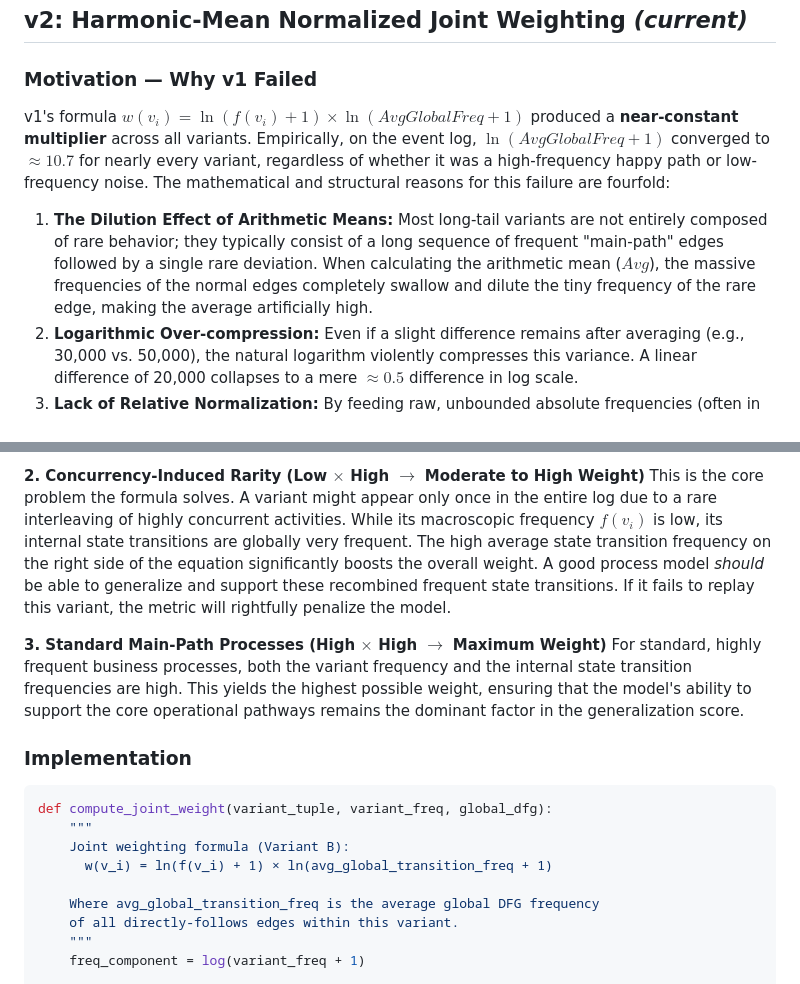
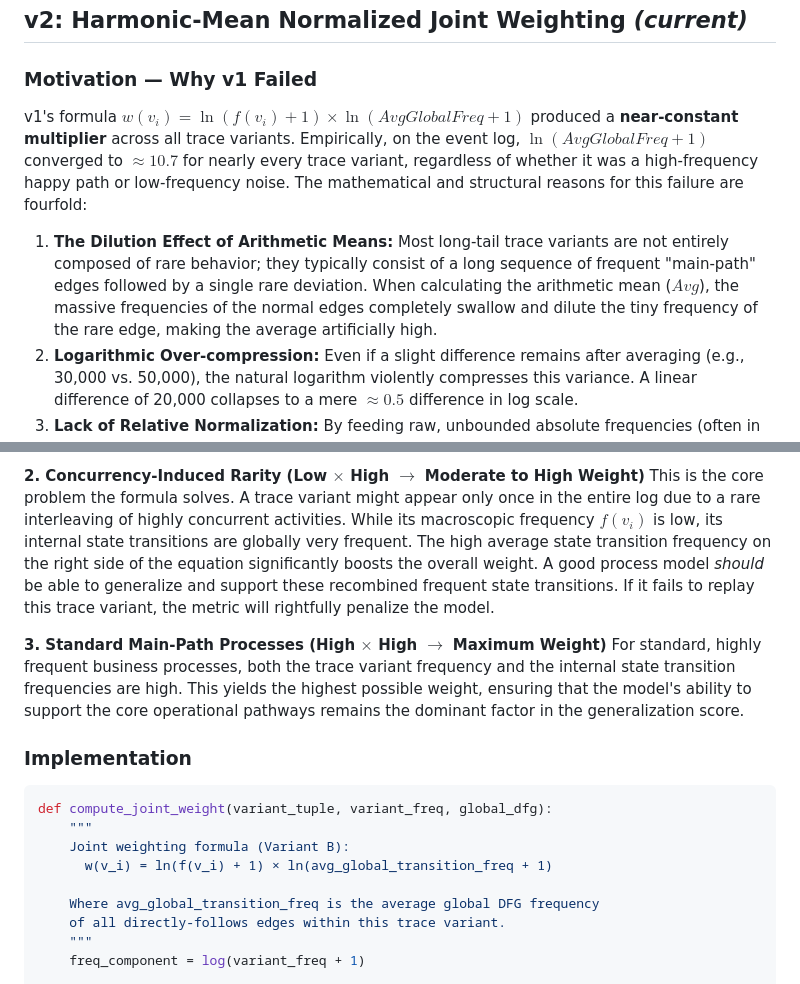
Before and after one commit to Gength/generalization_analysis, a Markdown page: Method1Log.md, 2 parts joined by grey strips. GitHub-like rendering.

````diff
--- a/Method1Log.md
+++ b/Method1Log.md
@@ -8,9 +8,9 @@
 
 ### Motivation — Why v1 Failed
 
-v1's formula $w(v_i) = \ln(f(v_i) + 1) \times \ln(AvgGlobalFreq + 1)$ produced a **near-constant multiplier** across all variants. Empirically, on the event log, $\ln(AvgGlobalFreq + 1)$ converged to $\approx 10.7$ for nearly every variant, regardless of whether it was a high-frequency happy path or low-frequency noise. The mathematical and structural reasons for this failure are fourfold:
+v1's formula $w(v_i) = \ln(f(v_i) + 1) \times \ln(AvgGlobalFreq + 1)$ produced a **near-constant multiplier** across all trace variants. Empirically, on the event log, $\ln(AvgGlobalFreq + 1)$ converged to $\approx 10.7$ for nearly every trace variant, regardless of whether it was a high-frequency happy path or low-frequency noise. The mathematical and structural reasons for this failure are fourfold:
 
-1. **The Dilution Effect of Arithmetic Means:** Most long-tail variants are not entirely composed of rare behavior; they typically consist of a long sequence of frequent "main-path" edges followed by a single rare deviation. When calculating the arithmetic mean ($Avg$), the massive frequencies of the normal edges completely swallow and dilute the tiny frequency of the rare edge, making the average artificially high.
+1. **The Dilution Effect of Arithmetic Means:** Most long-tail trace variants are not entirely composed of rare behavior; they typically consist of a long sequence of frequent "main-path" edges followed by a single rare deviation. When calculating the arithmetic mean ($Avg$), the massive frequencies of the normal edges completely swallow and dilute the tiny frequency of the rare edge, making the average artificially high.
 2. **Logarithmic Over-compression:** Even if a slight difference remains after averaging (e.g., 30,000 vs. 50,000), the natural logarithm violently compresses this variance. A linear difference of 20,000 collapses to a mere $\approx 0.5$ difference in log scale.
 3. **Lack of Relative Normalization:** By feeding raw, unbounded absolute frequencies (often in the tens of thousands) directly into the logarithm, the metric failed to establish a standardized baseline. Without normalizing these frequencies against a global maximum to create a bounded $(0, 1]$ ratio, the formula lacked a mechanism to express the internal transition frequency as a meaningful proportional penalty.
 4. **Weighted-Average Cancellation:** Because the dilution, compression, and lack of normalization collectively forced the right-hand term to converge to an approximate constant $k$, it simply factored out of both the numerator and denominator in the final generalization score.
@@ -123,9 +124,9 @@ If a variant is rarely seen in the log AND consists of activities or state trans
 
 **2. Concurrency-Induced Rarity (Low $\times$ High $\rightarrow$ Moderate to High Weight)**
-This is the core problem the formula solves. A variant might appear only once in the entire log due to a rare interleaving of highly concurrent activities. While its macroscopic frequency $f(v_i)$ is low, its internal state transitions are globally very frequent. The high average state transition frequency on the right side of the equation significantly boosts the overall weight. A good process model *should* be able to generalize and support these recombined frequent state transitions. If it fails to replay this variant, the metric will rightfully penalize the model.
+This is the core problem the formula solves. A trace variant might appear only once in the entire log due to a rare interleaving of highly concurrent activities. While its macroscopic frequency $f(v_i)$ is low, its internal state transitions are globally very frequent. The high average state transition frequency on the right side of the equation significantly boosts the overall weight. A good process model *should* be able to generalize and support these recombined frequent state transitions. If it fails to replay this trace variant, the metric will rightfully penalize the model.
 
 **3. Standard Main-Path Processes (High $\times$ High $\rightarrow$ Maximum Weight)**
-For standard, highly frequent business processes, both the variant frequency and the internal state transition frequencies are high. This yields the highest possible weight, ensuring that the model's ability to support the core operational pathways remains the dominant factor in the generalization score.
+For standard, highly frequent business processes, both the  trace variant frequency and the internal state transition frequencies are high. This yields the highest possible weight, ensuring that the model's ability to support the core operational pathways remains the dominant factor in the generalization score.
 
 ### Implementation
 ```python
@@ -135,7 +136,7 @@ def compute_joint_weight(variant_tuple, variant_freq, global_dfg):
       w(v_i) = ln(f(v_i) + 1) × ln(avg_global_transition_freq + 1)
 
     Where avg_global_transition_freq is the average global DFG frequency
-    of all directly-follows edges within this variant.
+    of all directly-follows edges within this trace variant.
     """
     freq_component = log(variant_freq + 1)
 
````
Also changed, not shown: other parts of Method1Log.md (+25 -24 lines).
